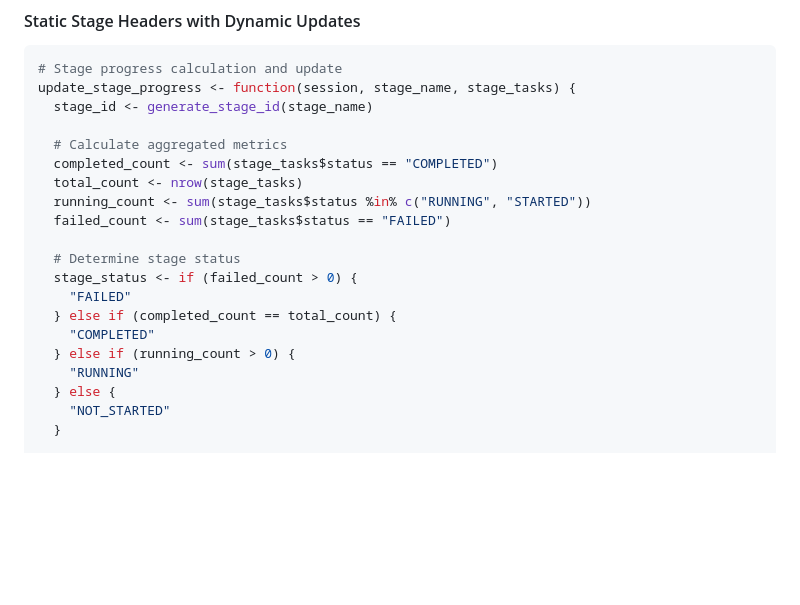
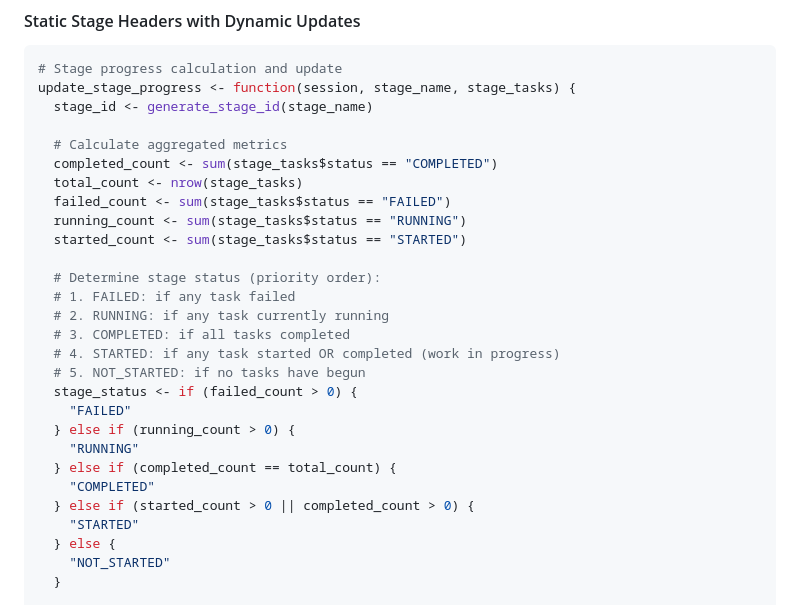
Before and after one commit to Broadband-Catalysts/tasker, a Markdown page: inst/doc/SHINY_STATIC_UI_DESIGN.md, the part around the change. GitHub-like rendering; blank space fills up the shorter version.

Commit message:
Refine stage status determination logic to include 'STARTED' state and improve clarity on task progress

```diff
--- a/inst/doc/SHINY_STATIC_UI_DESIGN.md
+++ b/inst/doc/SHINY_STATIC_UI_DESIGN.md
@@ -430,16 +430,24 @@ update_stage_progress <- function(session, stage_name, stage_tasks) {
   # Calculate aggregated metrics
   completed_count <- sum(stage_tasks$status == "COMPLETED")
   total_count <- nrow(stage_tasks)
-  running_count <- sum(stage_tasks$status %in% c("RUNNING", "STARTED"))
   failed_count <- sum(stage_tasks$status == "FAILED")
+  running_count <- sum(stage_tasks$status == "RUNNING")
+  started_count <- sum(stage_tasks$status == "STARTED")
 
-  # Determine stage status
+  # Determine stage status (priority order):
+  # 1. FAILED: if any task failed
+  # 2. RUNNING: if any task currently running
+  # 3. COMPLETED: if all tasks completed
+  # 4. STARTED: if any task started OR completed (work in progress)
+  # 5. NOT_STARTED: if no tasks have begun
   stage_status <- if (failed_count > 0) {
     "FAILED"
+  } else if (running_count > 0) {
+    "RUNNING"
   } else if (completed_count == total_count) {
     "COMPLETED"
-  } else if (running_count > 0) {
-    "RUNNING"
+  } else if (started_count > 0 || completed_count > 0) {
+    "STARTED"
   } else {
     "NOT_STARTED"
   }
```
